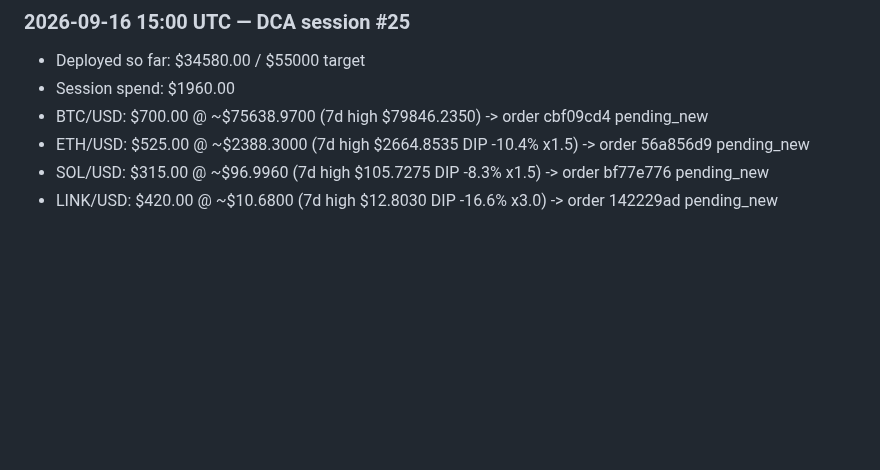
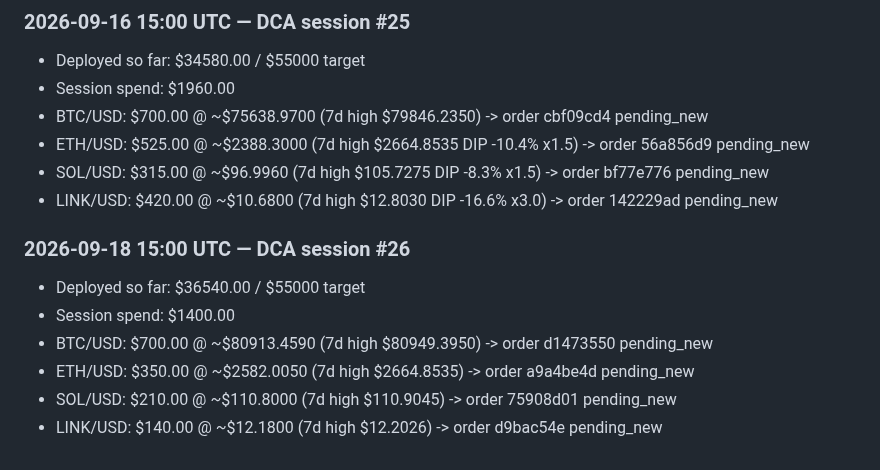
Before and after one commit to markutelis1996/trading-bot, a Markdown page: memory/crypto-dca-log.md, the part around the change. Rendered like a GitHub page; blank space fills up the shorter version.

Commit message:
midday 2026-09-18 [local cron]

```diff
--- a/memory/crypto-dca-log.md
+++ b/memory/crypto-dca-log.md
@@ -206,3 +206,11 @@
 - ETH/USD: $525.00 @ ~$2388.3000 (7d high $2664.8535 DIP -10.4% x1.5) -> order 56a856d9 pending_new
 - SOL/USD: $315.00 @ ~$96.9960 (7d high $105.7275 DIP -8.3% x1.5) -> order bf77e776 pending_new
 - LINK/USD: $420.00 @ ~$10.6800 (7d high $12.8030 DIP -16.6% x3.0) -> order 142229ad pending_new
+
+### 2026-09-18 15:00 UTC — DCA session #26
+- Deployed so far: $36540.00 / $55000 target
+- Session spend: $1400.00
+- BTC/USD: $700.00 @ ~$80913.4590 (7d high $80949.3950) -> order d1473550 pending_new
+- ETH/USD: $350.00 @ ~$2582.0050 (7d high $2664.8535) -> order a9a4be4d pending_new
+- SOL/USD: $210.00 @ ~$110.8000 (7d high $110.9045) -> order 75908d01 pending_new
+- LINK/USD: $140.00 @ ~$12.1800 (7d high $12.2026) -> order d9bac54e pending_new
```
